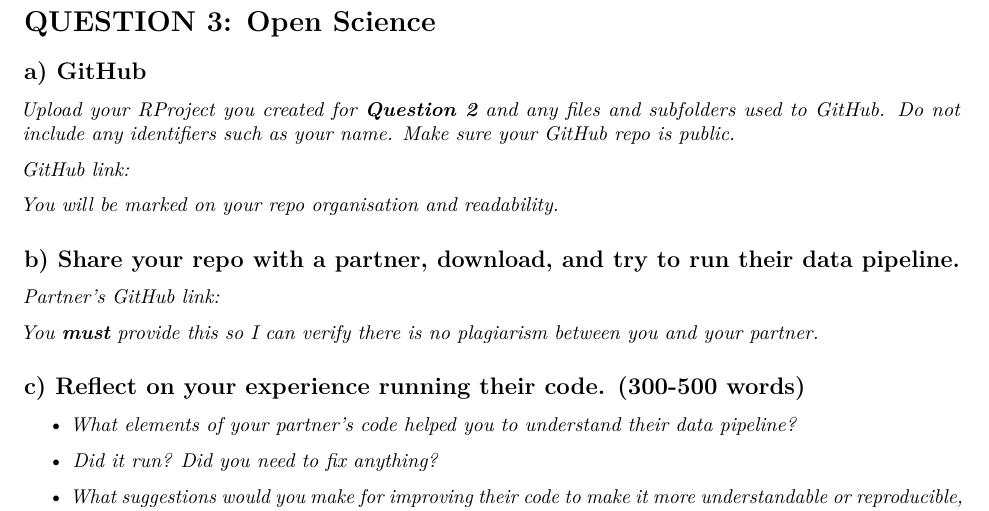
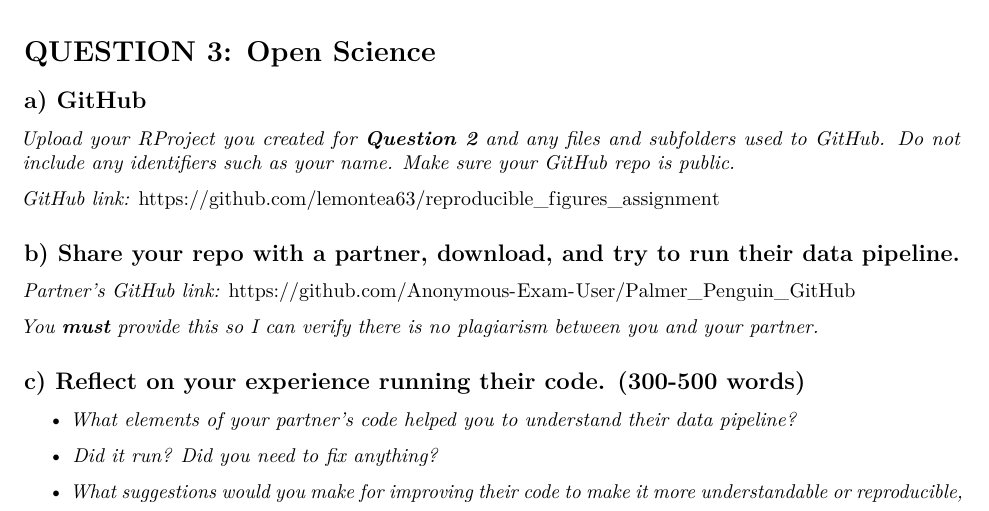
Before and after one commit to lemontea63/reproducible_figures_assignment, an R Markdown document (reproducible_figures_assignment.Rmd): part of page 19 of 20, cut so that both start at the same text. Rendered offline with R 4.5, knitr and Pandoc, then LaTeX, with nearby package versions; some code elsewhere in the file could not run offline.

Commit message:
Added github links.

```diff
--- a/reproducible_figures_assignment.Rmd
+++ b/reproducible_figures_assignment.Rmd
@@ -411,13 +411,12 @@ Polito, M., Clucas, G., Hart, T. & Trivelpiece, W., 2012. A simplified method of
 
 *Upload your RProject you created for **Question 2** and any files and subfolders used to GitHub. Do not include any identifiers such as your name. Make sure your GitHub repo is public.*
 
-*GitHub link:*
+*GitHub link:* https://github.com/lemontea63/reproducible_figures_assignment
 
-*You will be marked on your repo organisation and readability.*
 
 ## b) Share your repo with a partner, download, and try to run their data pipeline.
 
-*Partner's GitHub link:*
+*Partner's GitHub link:* https://github.com/Anonymous-Exam-User/Palmer_Penguin_GitHub
 
 *You **must** provide this so I can verify there is no plagiarism between you and your partner.*
 
```
